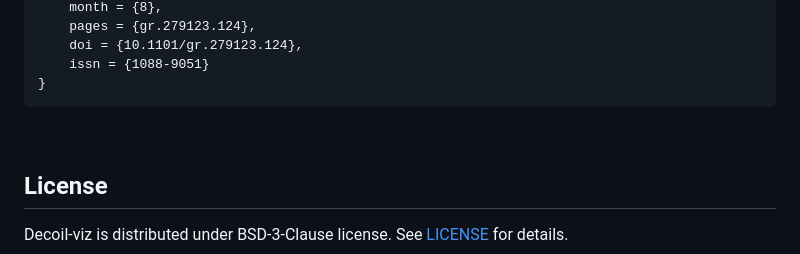
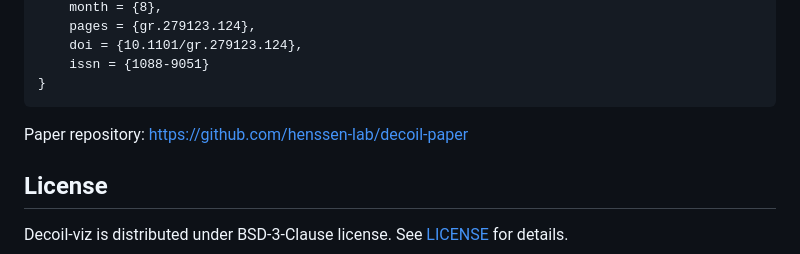
Before and after one commit to madagiurgiu25/decoil-viz, a Markdown page: README.md, the part around the change. Drawn GitHub-style.

Commit message:
Update README.md
add citation

````diff
--- a/README.md
+++ b/README.md
@@ -123,6 +123,7 @@ Madalina Giurgiu, Nadine Wittstruck, Elias Rodriguez-Fos, Rocio Chamorro Gonzale
     issn = {1088-9051}
 }
 ```
+Paper repository: https://github.com/henssen-lab/decoil-paper
 <br/>
 
 ## License <a name="license"></a>
````
